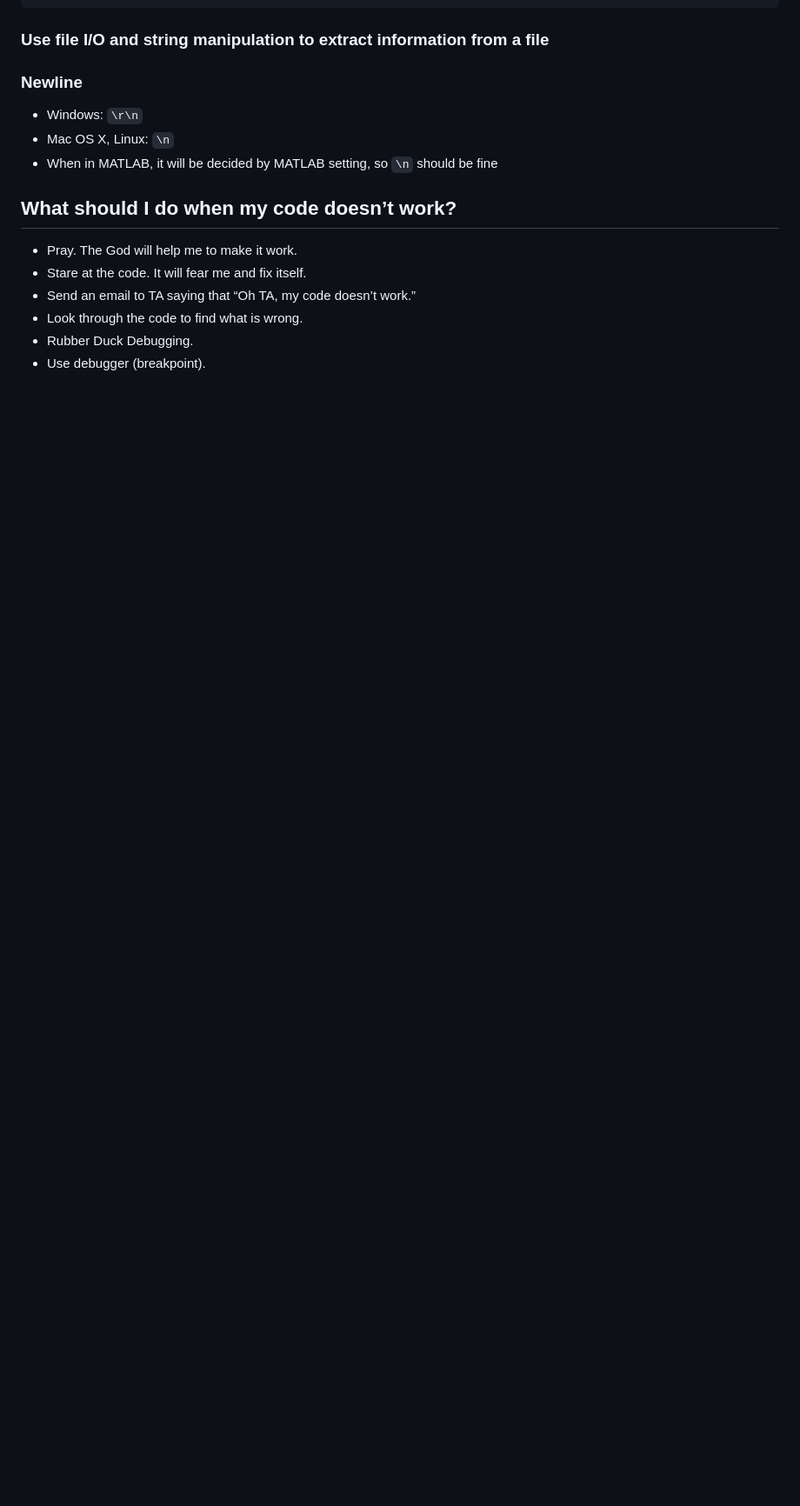
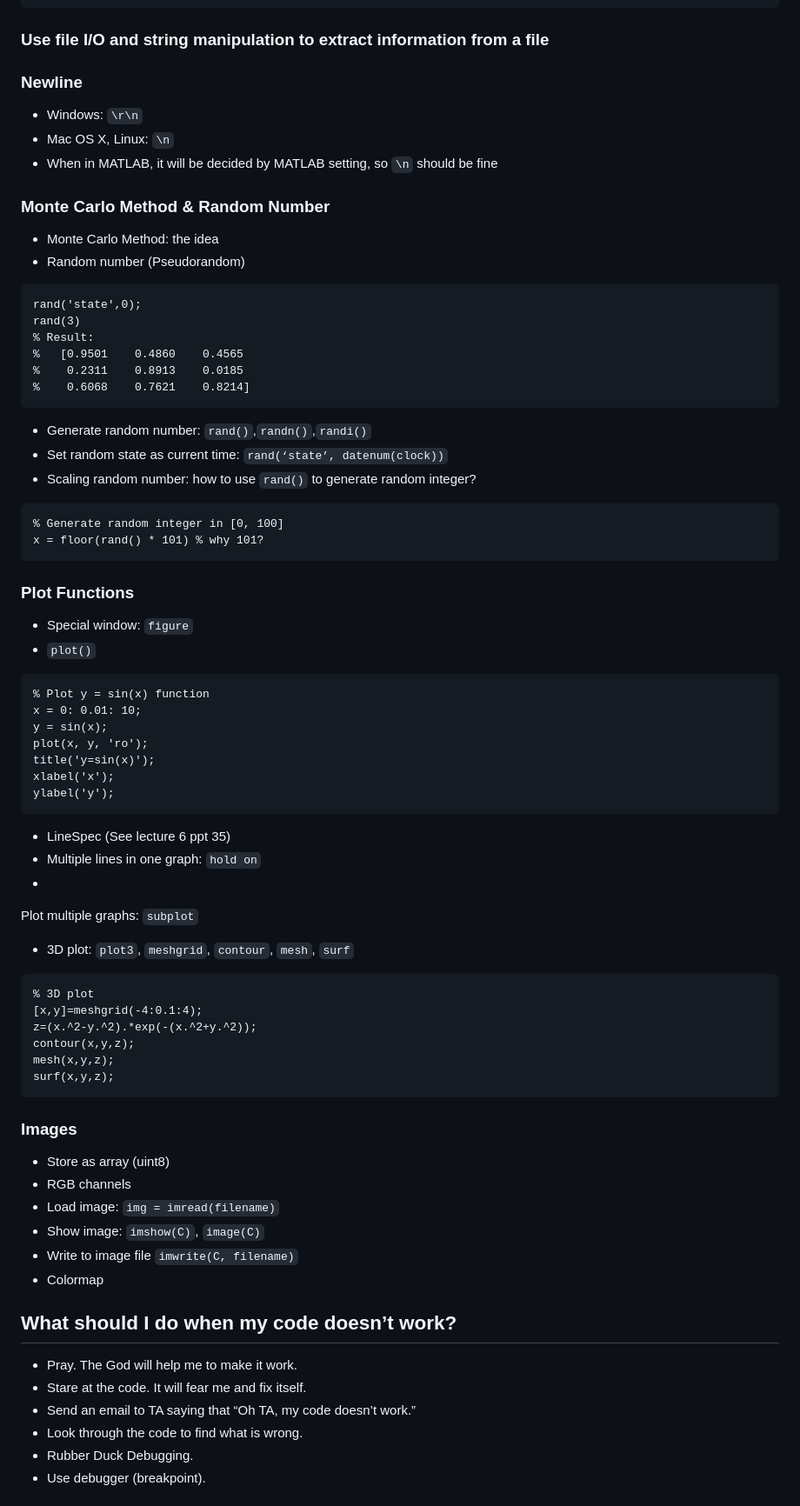
Before and after one commit to chenhao-ye/VG101-Recitation-Class-Notes, a Markdown page: RC-week5-Checklist.md, the part around the change printed below. Shown: that part at 87% size. GitHub-like rendering; blank space fills up the shorter version.

Commit message:
Add my part

````diff
--- a/RC-week5-Checklist.md
+++ b/RC-week5-Checklist.md
@@ -192,6 +192,71 @@ fclose(fid);
 - Mac OS X, Linux: `\n`
 - When in MATLAB, it will be decided by MATLAB setting, so `\n` should be fine
 
+### Monte Carlo Method & Random Number
+- Monte Carlo Method: the idea
+- Random number
+(Pseudorandom)
+
+```{.python .input .matlab}
+rand('state',0);
+rand(3)
+% Result:
+%   [0.9501    0.4860    0.4565
+%    0.2311    0.8913    0.0185
+%    0.6068    0.7621    0.8214]
+```
+
+- Generate random number: `rand()`,`randn()`,`randi()`
+- Set random state as
+current time: `rand(‘state’, datenum(clock))`
+- Scaling random number: how to
+use `rand()` to generate random integer?
+
+```{.python .input .matlab}
+% Generate random integer in [0, 100]
+x = floor(rand() * 101) % why 101?
+```
+
+### Plot Functions
+- Special window: `figure`
+- `plot()`
+
+```{.python .input .matlab}
+% Plot y = sin(x) function
+x = 0: 0.01: 10;
+y = sin(x);
+plot(x, y, 'ro');
+title('y=sin(x)');
+xlabel('x');
+ylabel('y');
+```
+
+- LineSpec (See lecture 6 ppt 35)
+- Multiple lines in one graph: `hold on`
+-
+Plot multiple graphs: `subplot`
+- 3D plot: `plot3`, `meshgrid`, `contour`,
+`mesh`, `surf`
+
+```{.python .input .matlab}
+% 3D plot
+[x,y]=meshgrid(-4:0.1:4);
+z=(x.^2-y.^2).*exp(-(x.^2+y.^2));
+contour(x,y,z);
+mesh(x,y,z);
+surf(x,y,z);
+```
+
+### Images
+- Store as array (uint8)
+- RGB channels
+- Load image: `img =
+imread(filename)`
+- Show image: `imshow(C)`, `image(C)`
+- Write to image file
+`imwrite(C, filename)`
+- Colormap
+
 
 ## What should I do when my code doesn’t work?
 - Pray. The God will help me to make it work.
````
Also changed, not shown: other parts of RC-week5-Checklist.md (+9 -0 lines), pic/exercise3.png (added), 1 other file.
